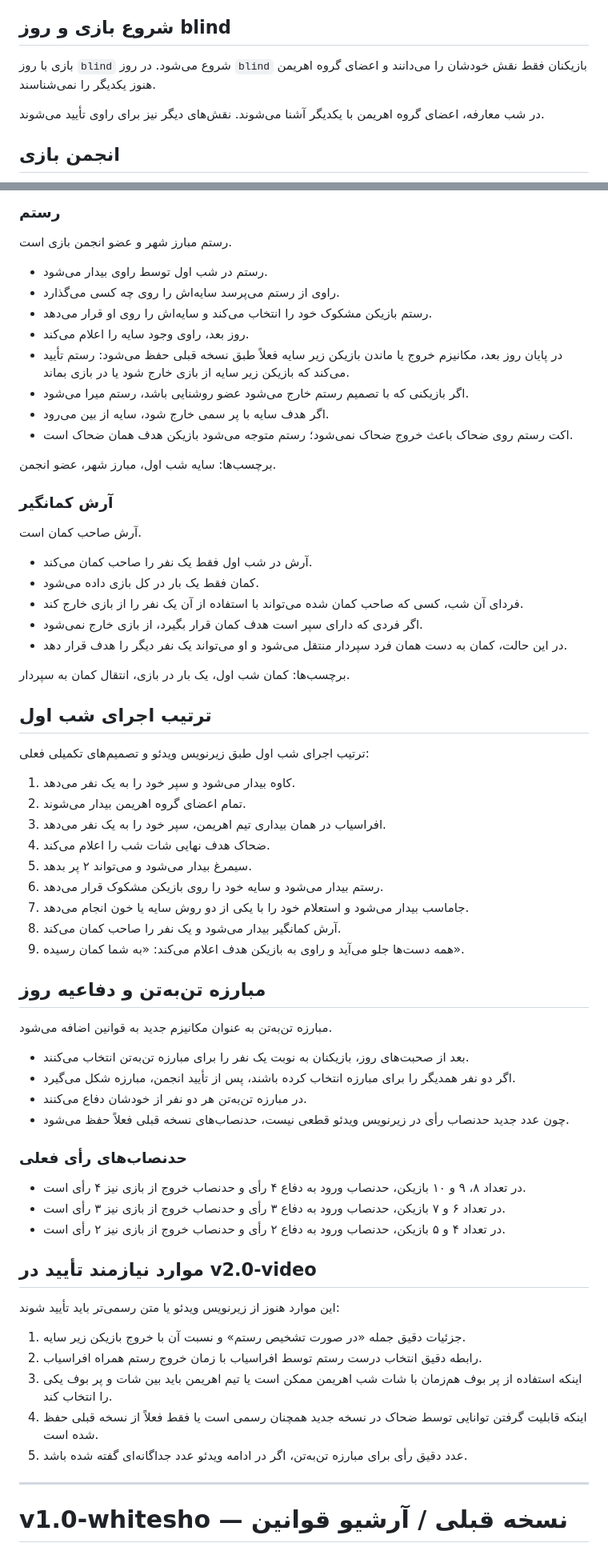
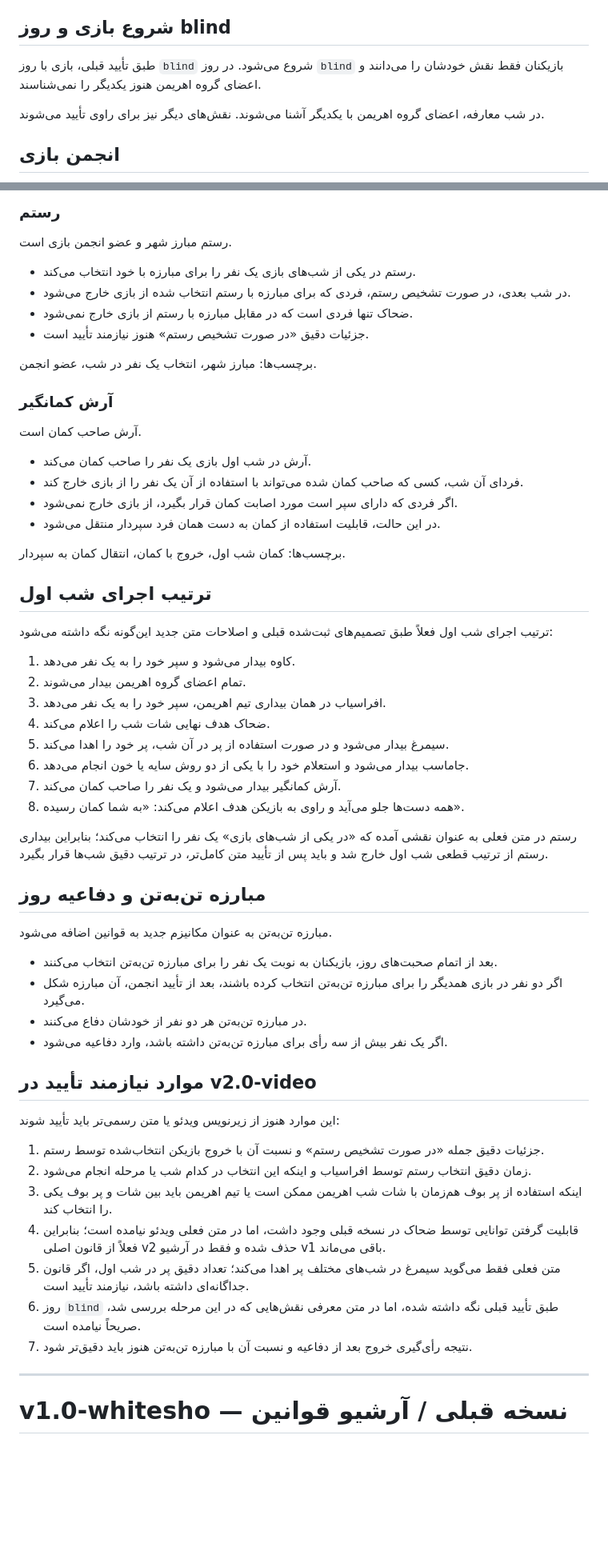
Before and after one commit to SinaGh121/deckverse-rules, a Markdown page: scenarios/shahname/source.md, 2 parts joined by grey strips. Shown at 80% size. GitHub-like rendering; blank space fills up the shorter version.

Commit message:
Align Shahname v2 rules with latest transcript

```diff
--- a/scenarios/shahname/source.md
+++ b/scenarios/shahname/source.md
@@ -38,7 +38,7 @@
 
 ## شروع بازی و روز blind
 
-بازی با روز `blind` شروع می‌شود. در روز `blind` بازیکنان فقط نقش خودشان را می‌دانند و اعضای گروه اهریمن هنوز یکدیگر را نمی‌شناسند.
+طبق تأیید قبلی، بازی با روز `blind` شروع می‌شود. در روز `blind` بازیکنان فقط نقش خودشان را می‌دانند و اعضای گروه اهریمن هنوز یکدیگر را نمی‌شناسند.
 
 در شب معارفه، اعضای گروه اهریمن با یکدیگر آشنا می‌شوند. نقش‌های دیگر نیز برای راوی تأیید می‌شوند.
 
@@ -138,67 +135,59 @@
 
 رستم مبارز شهر و عضو انجمن بازی است.
 
-- رستم در شب اول توسط راوی بیدار می‌شود.
-- راوی از رستم می‌پرسد سایه‌اش را روی چه کسی می‌گذارد.
-- رستم بازیکن مشکوک خود را انتخاب می‌کند و سایه‌اش را روی او قرار می‌دهد.
-- روز بعد، راوی وجود سایه را اعلام می‌کند.
-- در پایان روز بعد، مکانیزم خروج یا ماندن بازیکن زیر سایه فعلاً طبق نسخه قبلی حفظ می‌شود: رستم تأیید می‌کند که بازیکن زیر سایه از بازی خارج شود یا در بازی بماند.
-- اگر بازیکنی که با تصمیم رستم خارج می‌شود عضو روشنایی باشد، رستم میرا می‌شود.
-- اگر هدف سایه با پر سمی خارج شود، سایه از بین می‌رود.
-- اکت رستم روی ضحاک باعث خروج ضحاک نمی‌شود؛ رستم متوجه می‌شود بازیکن هدف همان ضحاک است.
+- رستم در یکی از شب‌های بازی یک نفر را برای مبارزه با خود انتخاب می‌کند.
+- در شب بعدی، در صورت تشخیص رستم، فردی که برای مبارزه با رستم انتخاب شده از بازی خارج می‌شود.
+- ضحاک تنها فردی است که در مقابل مبارزه با رستم از بازی خارج نمی‌شود.
+- جزئیات دقیق «در صورت تشخیص رستم» هنوز نیازمند تأیید است.
 
-برچسب‌ها: سایه شب اول، مبارز شهر، عضو انجمن.
+برچسب‌ها: مبارز شهر، انتخاب یک نفر در شب، عضو انجمن.
 
 ### آرش کمانگیر
 
 آرش صاحب کمان است.
 
-- آرش در شب اول فقط یک نفر را صاحب کمان می‌کند.
-- کمان فقط یک بار در کل بازی داده می‌شود.
+- آرش در شب اول بازی یک نفر را صاحب کمان می‌کند.
 - فردای آن شب، کسی که صاحب کمان شده می‌تواند با استفاده از آن یک نفر را از بازی خارج کند.
-- اگر فردی که دارای سپر است هدف کمان قرار بگیرد، از بازی خارج نمی‌شود.
-- در این حالت، کمان به دست همان فرد سپردار منتقل می‌شود و او می‌تواند یک نفر دیگر را هدف قرار دهد.
+- اگر فردی که دارای سپر است مورد اصابت کمان قرار بگیرد، از بازی خارج نمی‌شود.
+- در این حالت، قابلیت استفاده از کمان به دست همان فرد سپردار منتقل می‌شود.
 
-برچسب‌ها: کمان شب اول، یک بار در بازی، انتقال کمان به سپردار.
+برچسب‌ها: کمان شب اول، خروج با کمان، انتقال کمان به سپردار.
 
 ## ترتیب اجرای شب اول
 
-ترتیب اجرای شب اول طبق زیرنویس ویدئو و تصمیم‌های تکمیلی فعلی:
+ترتیب اجرای شب اول فعلاً طبق تصمیم‌های ثبت‌شده قبلی و اصلاحات متن جدید این‌گونه نگه داشته می‌شود:
 
 1. کاوه بیدار می‌شود و سپر خود را به یک نفر می‌دهد.
 2. تمام اعضای گروه اهریمن بیدار می‌شوند.
 3. افراسیاب در همان بیداری تیم اهریمن، سپر خود را به یک نفر می‌دهد.
 4. ضحاک هدف نهایی شات شب را اعلام می‌کند.
-5. سیمرغ بیدار می‌شود و می‌تواند ۲ پر بدهد.
-6. رستم بیدار می‌شود و سایه خود را روی بازیکن مشکوک قرار می‌دهد.
-7. جاماسب بیدار می‌شود و استعلام خود را با یکی از دو روش سایه یا خون انجام می‌دهد.
-8. آرش کمانگیر بیدار می‌شود و یک نفر را صاحب کمان می‌کند.
-9. همه دست‌ها جلو می‌آید و راوی به بازیکن هدف اعلام می‌کند: «به شما کمان رسیده».
+5. سیمرغ بیدار می‌شود و در صورت استفاده از پر در آن شب، پر خود را اهدا می‌کند.
+6. جاماسب بیدار می‌شود و استعلام خود را با یکی از دو روش سایه یا خون انجام می‌دهد.
+7. آرش کمانگیر بیدار می‌شود و یک نفر را صاحب کمان می‌کند.
+8. همه دست‌ها جلو می‌آید و راوی به بازیکن هدف اعلام می‌کند: «به شما کمان رسیده».
+
+رستم در متن فعلی به عنوان نقشی آمده که «در یکی از شب‌های بازی» یک نفر را انتخاب می‌کند؛ بنابراین بیداری رستم از ترتیب قطعی شب اول خارج شد و باید پس از تأیید متن کامل‌تر، در ترتیب دقیق شب‌ها قرار بگیرد.
 
 ## مبارزه تن‌به‌تن و دفاعیه روز
 
 مبارزه تن‌به‌تن به عنوان مکانیزم جدید به قوانین اضافه می‌شود.
 
-- بعد از صحبت‌های روز، بازیکنان به نوبت یک نفر را برای مبارزه تن‌به‌تن انتخاب می‌کنند.
-- اگر دو نفر همدیگر را برای مبارزه انتخاب کرده باشند، پس از تأیید انجمن، مبارزه شکل می‌گیرد.
+- بعد از اتمام صحبت‌های روز، بازیکنان به نوبت یک نفر را برای مبارزه تن‌به‌تن انتخاب می‌کنند.
+- اگر دو نفر در بازی همدیگر را برای مبارزه تن‌به‌تن انتخاب کرده باشند، بعد از تأیید انجمن، آن مبارزه شکل می‌گیرد.
 - در مبارزه تن‌به‌تن هر دو نفر از خودشان دفاع می‌کنند.
-- چون عدد جدید حدنصاب رأی در زیرنویس ویدئو قطعی نیست، حدنصاب‌های نسخه قبلی فعلاً حفظ می‌شود.
-
-### حدنصاب‌های رأی فعلی
-
-- در تعداد ۸، ۹ و ۱۰ بازیکن، حدنصاب ورود به دفاع ۴ رأی و حدنصاب خروج از بازی نیز ۴ رأی است.
-- در تعداد ۶ و ۷ بازیکن، حدنصاب ورود به دفاع ۳ رأی و حدنصاب خروج از بازی نیز ۳ رأی است.
-- در تعداد ۴ و ۵ بازیکن، حدنصاب ورود به دفاع ۲ رأی و حدنصاب خروج از بازی نیز ۲ رأی است.
+- اگر یک نفر بیش از سه رأی برای مبارزه تن‌به‌تن داشته باشد، وارد دفاعیه می‌شود.
 
 ## موارد نیازمند تأیید در v2.0-video
 
 این موارد هنوز از زیرنویس ویدئو یا متن رسمی‌تر باید تأیید شوند:
 
-1. جزئیات دقیق جمله «در صورت تشخیص رستم» و نسبت آن با خروج بازیکن زیر سایه.
-2. رابطه دقیق انتخاب درست رستم توسط افراسیاب با زمان خروج رستم همراه افراسیاب.
+1. جزئیات دقیق جمله «در صورت تشخیص رستم» و نسبت آن با خروج بازیکن انتخاب‌شده توسط رستم.
+2. زمان دقیق انتخاب رستم توسط افراسیاب و اینکه این انتخاب در کدام شب یا مرحله انجام می‌شود.
 3. اینکه استفاده از پر بوف هم‌زمان با شات شب اهریمن ممکن است یا تیم اهریمن باید بین شات و پر بوف یکی را انتخاب کند.
-4. اینکه قابلیت گرفتن توانایی توسط ضحاک در نسخه جدید همچنان رسمی است یا فقط فعلاً از نسخه قبلی حفظ شده است.
-5. عدد دقیق رأی برای مبارزه تن‌به‌تن، اگر در ادامه ویدئو عدد جداگانه‌ای گفته شده باشد.
+4. قابلیت گرفتن توانایی توسط ضحاک در نسخه قبلی وجود داشت، اما در متن فعلی ویدئو نیامده است؛ بنابراین فعلاً از قانون اصلی v2 حذف شده و فقط در آرشیو v1 باقی می‌ماند.
+5. متن فعلی فقط می‌گوید سیمرغ در شب‌های مختلف پر اهدا می‌کند؛ تعداد دقیق پر در شب اول، اگر قانون جداگانه‌ای داشته باشد، نیازمند تأیید است.
+6. روز `blind` طبق تأیید قبلی نگه داشته شده، اما در متن معرفی نقش‌هایی که در این مرحله بررسی شد، صریحاً نیامده است.
+7. نتیجه رأی‌گیری خروج بعد از دفاعیه و نسبت آن با مبارزه تن‌به‌تن هنوز باید دقیق‌تر شود.
 
 ---
 
```
Also changed, not shown: other parts of scenarios/shahname/source.md (+39 -40 lines).
